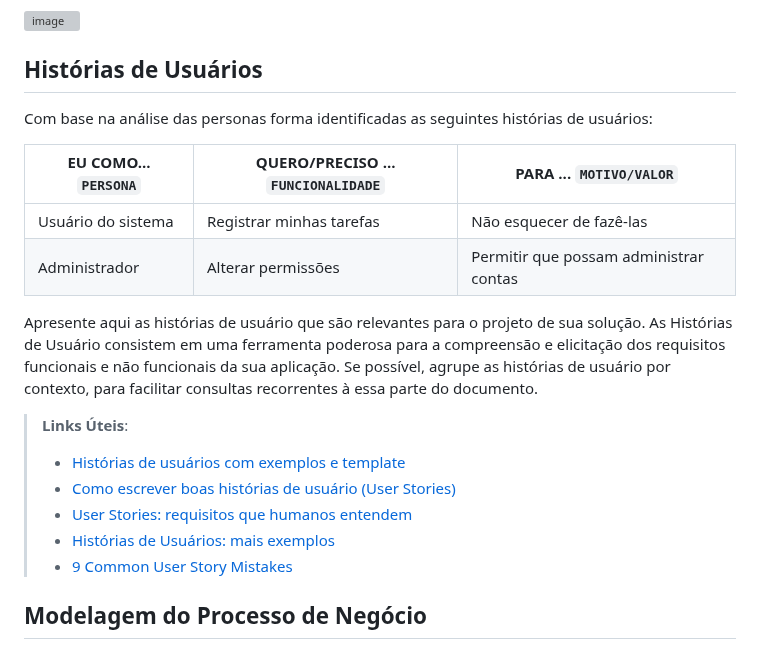
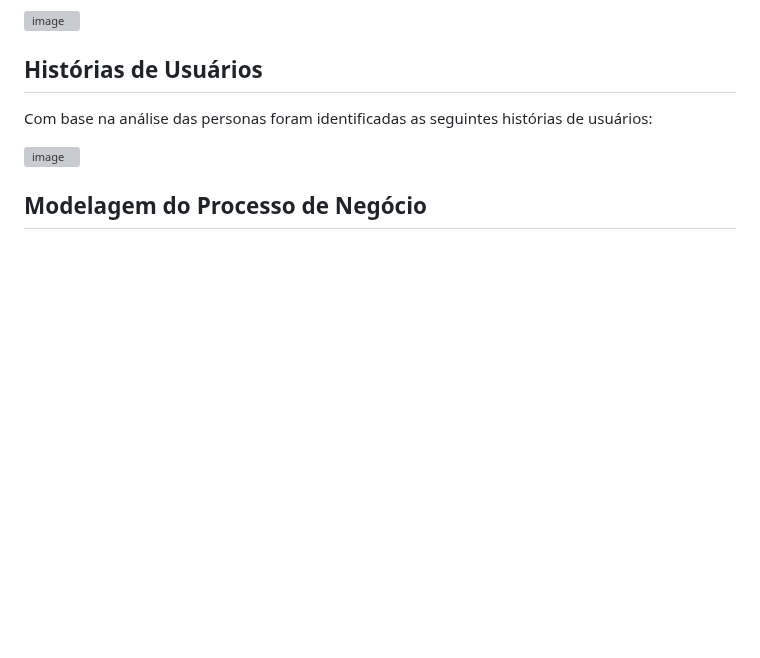
Before and after one commit to ICEI-PUC-Minas-PMV-ADS/pmv-ads-2023-2-e3-proj-mov-t2-pmv-ads-2023-2-e3-proj-mov-t2-time5, a Markdown page: docs/02-Especificação do Projeto.md, the part around the change. Drawn GitHub-style; blank space fills up the shorter version; grey boxes are pictures that could not be loaded.

```diff
--- a/docs/02-Especificação do Projeto.md
+++ b/docs/02-Especificação do Projeto.md
@@ -31,21 +31,10 @@ As personas levantadas durante o processo de entendimento do problema são apres
 
 ## Histórias de Usuários
 
-Com base na análise das personas forma identificadas as seguintes histórias de usuários:
+Com base na análise das personas foram identificadas as seguintes histórias de usuários:
 
-|EU COMO... `PERSONA`| QUERO/PRECISO ... `FUNCIONALIDADE` |PARA ... `MOTIVO/VALOR`                 |
-|--------------------|------------------------------------|----------------------------------------|
-|Usuário do sistema  | Registrar minhas tarefas           | Não esquecer de fazê-las               |
-|Administrador       | Alterar permissões                 | Permitir que possam administrar contas |
+![image](https://github.com/ICEI-PUC-Minas-PMV-ADS/pmv-ads-2023-2-e3-proj-mov-t2-pmv-ads-2023-2-e3-proj-mov-t2-time5/assets/117127986/506526d7-7971-4158-9c70-3fa491d7d3a6)
 
-Apresente aqui as histórias de usuário que são relevantes para o projeto de sua solução. As Histórias de Usuário consistem em uma ferramenta poderosa para a compreensão e elicitação dos requisitos funcionais e não funcionais da sua aplicação. Se possível, agrupe as histórias de usuário por contexto, para facilitar consultas recorrentes à essa parte do documento.
-
-> **Links Úteis**:
-> - [Histórias de usuários com exemplos e template](https://www.atlassian.com/br/agile/project-management/user-stories)
-> - [Como escrever boas histórias de usuário (User Stories)](https://medium.com/vertice/como-escrever-boas-users-stories-hist%C3%B3rias-de-usu%C3%A1rios-b29c75043fac)
-> - [User Stories: requisitos que humanos entendem](https://www.luiztools.com.br/post/user-stories-descricao-de-requisitos-que-humanos-entendem/)
-> - [Histórias de Usuários: mais exemplos](https://www.reqview.com/doc/user-stories-example.html)
-> - [9 Common User Story Mistakes](https://airfocus.com/blog/user-story-mistakes/)
 
 ## Modelagem do Processo de Negócio
 
```
